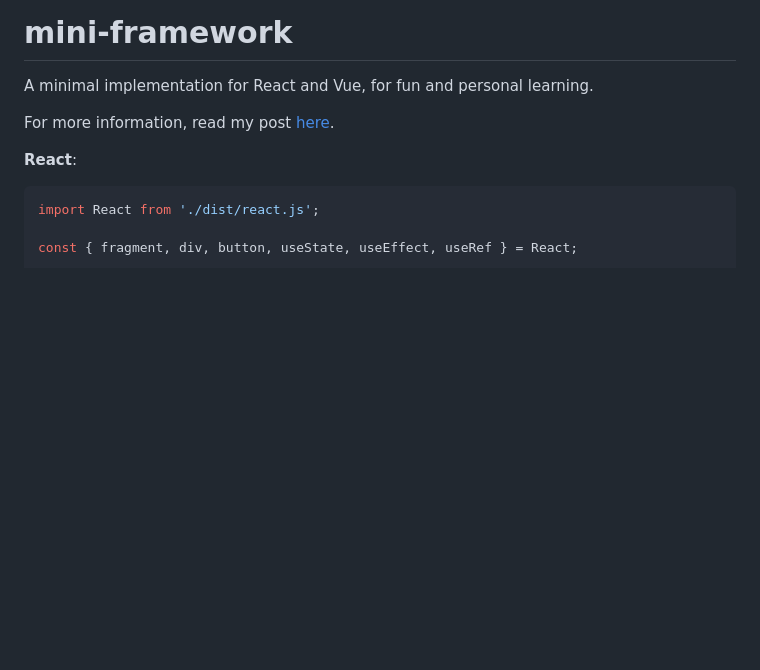
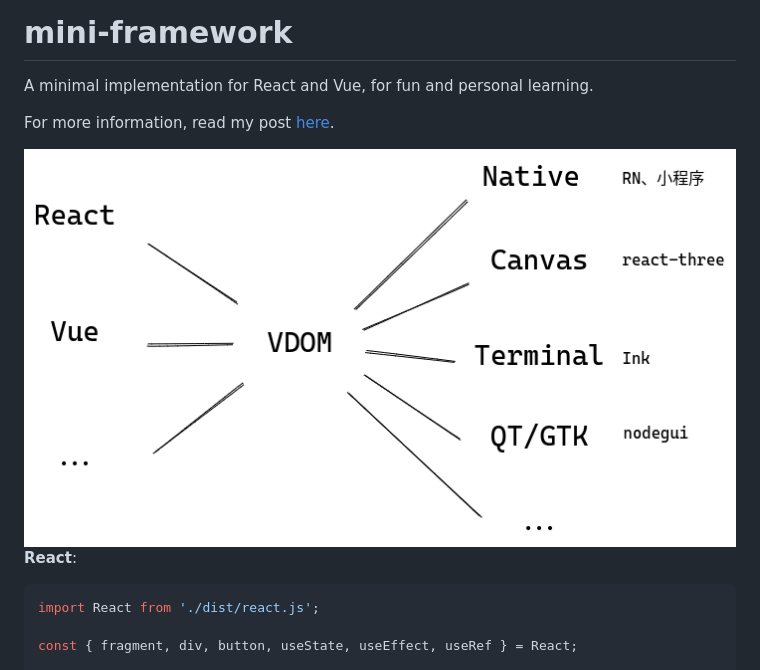
Before and after one commit to EverSeenTOTOTO/mini-framework, a Markdown page: README.md, the part around the change. Drawn GitHub-style; pictures changed too: VDOM.png (added); blank space fills up the shorter version.

```diff
--- a/README.md
+++ b/README.md
@@ -3,6 +3,8 @@
 A minimal implementation for React and Vue, for fun and personal learning.
 
 For more information, read my post [here](https://github.com/EverSeenTOTOTO/frontend-interview/blob/main/Framework.md).
+
+<img src="./VDOM.png" />
 
 **React**:
 
```
Also changed, not shown: 13 other files.
